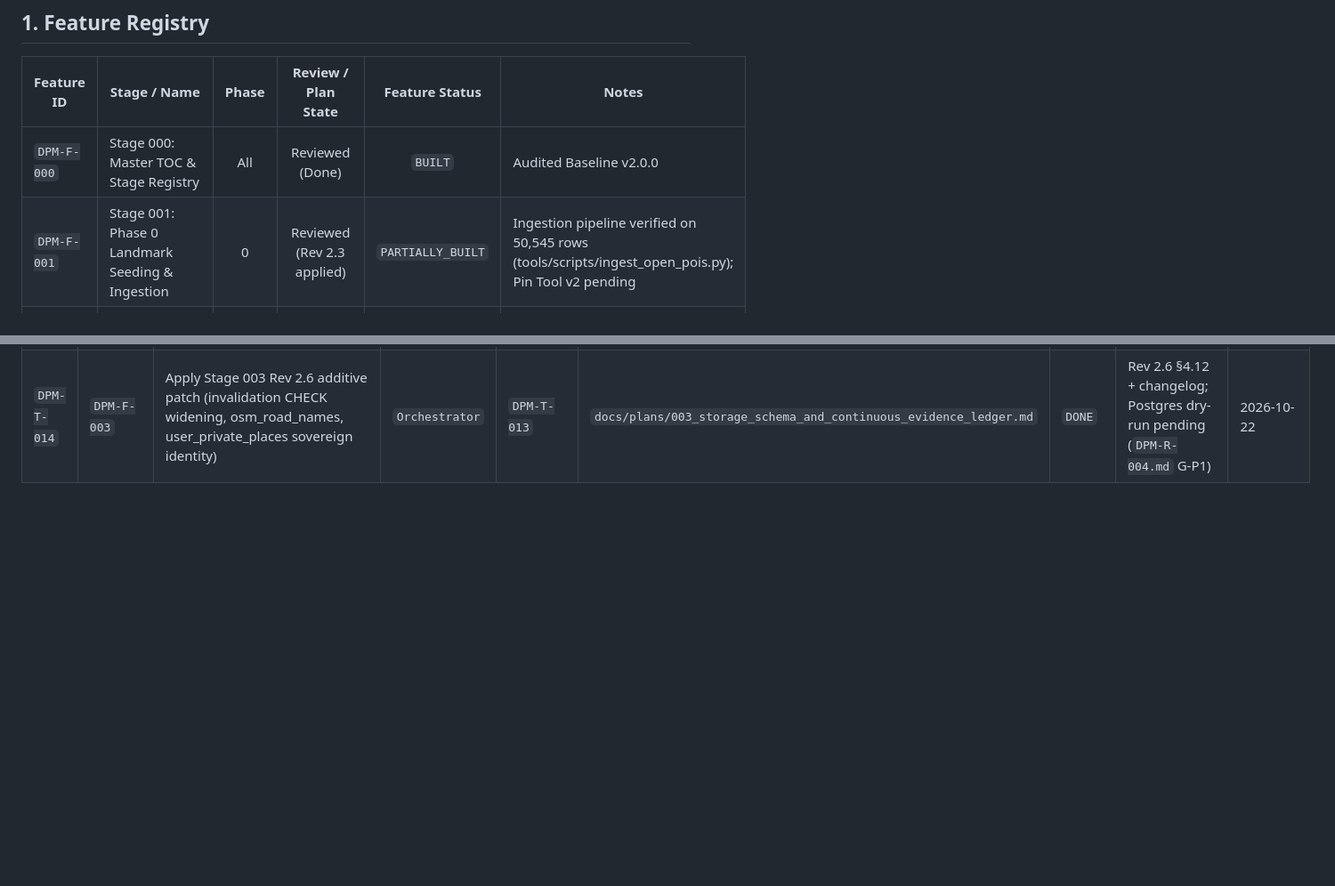
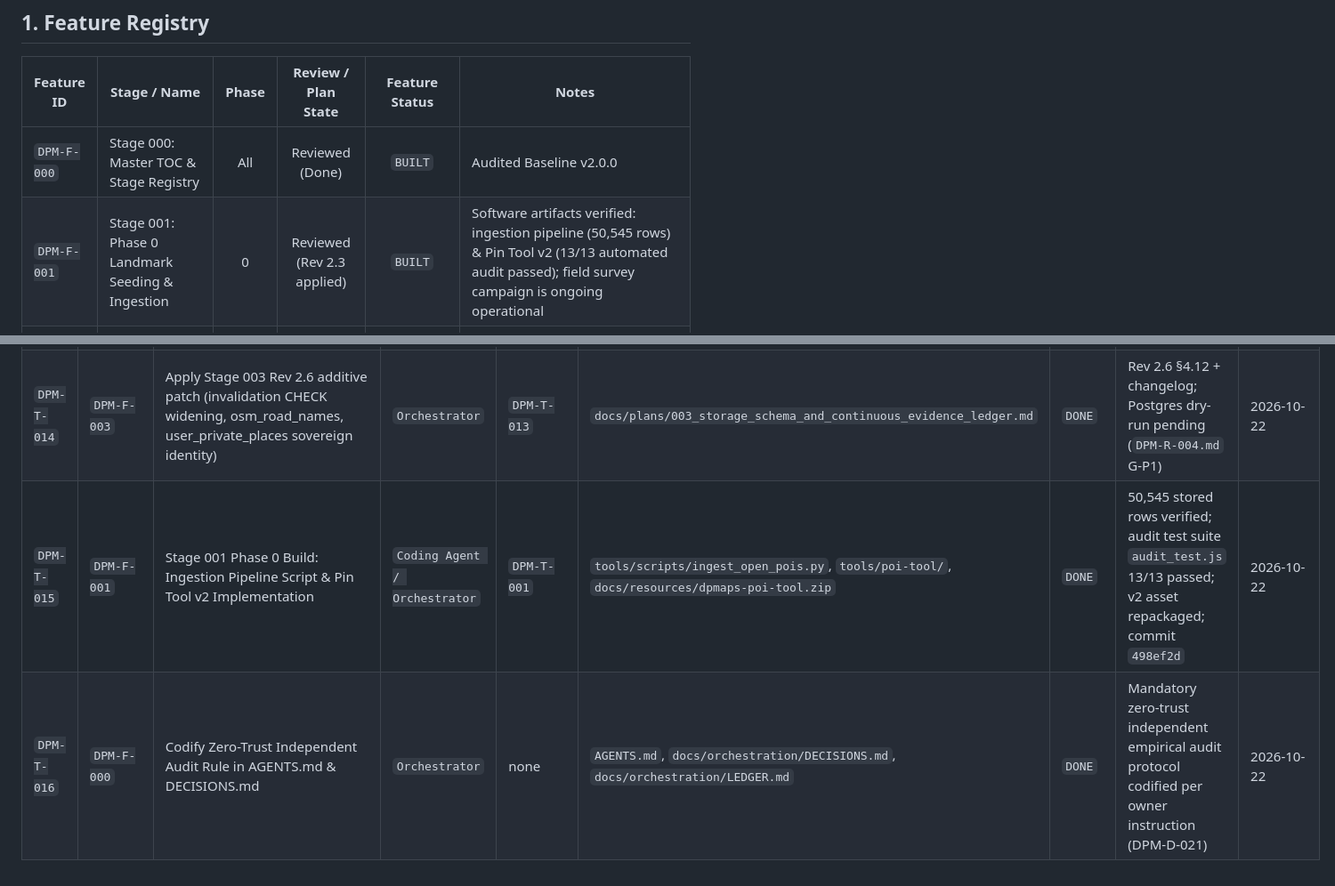
Before and after one commit to dannyzia/dpMap, a Markdown page: docs/orchestration/LEDGER.md, 2 parts joined by grey strips. Shown at 89% size. GitHub-like rendering; blank space fills up the shorter version.

Commit message:
docs(protocol): enshrine mandatory Zero-Trust Independent Audit Rule (DPM-D-021)

```diff
--- a/docs/orchestration/LEDGER.md
+++ b/docs/orchestration/LEDGER.md
@@ -11,7 +11,7 @@ Source of truth: `AGENTS.md`, `docs/plans/000_TOC.md`, `docs/plans/independent-m
 | Feature ID | Stage / Name | Phase | Review / Plan State | Feature Status | Notes |
 |---|---|:---:|:---:|:---:|---|
 | `DPM-F-000` | Stage 000: Master TOC & Stage Registry | All | Reviewed (Done) | `BUILT` | Audited Baseline v2.0.0 |
-| `DPM-F-001` | Stage 001: Phase 0 Landmark Seeding & Ingestion | 0 | Reviewed (Rev 2.3 applied) | `PARTIALLY_BUILT` | Ingestion pipeline verified on 50,545 rows (tools/scripts/ingest_open_pois.py); Pin Tool v2 pending |
+| `DPM-F-001` | Stage 001: Phase 0 Landmark Seeding & Ingestion | 0 | Reviewed (Rev 2.3 applied) | `BUILT` | Software artifacts verified: ingestion pipeline (50,545 rows) & Pin Tool v2 (13/13 automated audit passed); field survey campaign is ongoing operational |
 | `DPM-F-002` | Stage 002: Provenance Firewall & Legal Compliance | 0–1 | Rev 2.2 patch applied, unverified | `NOT_BUILT` | Legal gate items 3, 7, 14, 15, 16, 17 open |
 | `DPM-F-003` | Stage 003: Storage Schemas & 90-Day Evidence Ledger | 1 | Reviewed (Rev 2.6 applied) | `NOT_BUILT` | 135-day key schedule, cold-start mode, clean-room eval columns, pg_partman 5.x 90d retention, Kish weights view with active_dedup_key join, 32 canonical categories CHECK, additive Stage 004 TOD tables in §4.9, batch-2 objects in §4.10 (takedown_reports, provisional_challengers, query_clusters.published_poi_id, dual search feed views, orders.user_id stub), post_trip_labels in §4.11, osm_road_names in §4.12 |
 | `DPM-F-004` | Stage 004: OSRM Routing Engine & Dynamic Traffic | 1 | Reviewed (Rev 2.1 applied) | `NOT_BUILT` | TOD-learned speed pipeline, multiplicative correction layer k(v,b), relative ETA gates (never flat minutes), 300ms timeout, car/bike/cng profiles |
@@ -48,3 +48,5 @@ Source of truth: `AGENTS.md`, `docs/plans/000_TOC.md`, `docs/plans/independent-m
 | `DPM-T-012` | `DPM-F-003` | Apply Stage 003 Rev 2.5 additive patch (post_trip_labels staging, chk_poi_bilingual_active) | `Orchestrator` | `DPM-T-011` | `docs/plans/003_storage_schema_and_continuous_evidence_ledger.md` | `DONE` | Rev 2.5 §4.11 + changelog; Postgres dry-run pending (`DPM-R-003.md` G-P1) | 2026-10-22 |
 | `DPM-T-013` | `DPM-F-012, DPM-F-013, DPM-F-014, DPM-F-015, DPM-F-016` | Audit and apply Rev 2.1 patches to Stages 012–016 (batch 4 FINAL: anti-manipulation, geocoding, saved-places, evaluation gates, infrastructure/runbooks) | `Planning Model` | `DPM-T-012` | `docs/plans/012_*.md` … `016_*.md` | `DONE` | Rev 2.1 applied to all five; report `DPM-R-004.md` | 2026-10-22 |
 | `DPM-T-014` | `DPM-F-003` | Apply Stage 003 Rev 2.6 additive patch (invalidation CHECK widening, osm_road_names, user_private_places sovereign identity) | `Orchestrator` | `DPM-T-013` | `docs/plans/003_storage_schema_and_continuous_evidence_ledger.md` | `DONE` | Rev 2.6 §4.12 + changelog; Postgres dry-run pending (`DPM-R-004.md` G-P1) | 2026-10-22 |
+| `DPM-T-015` | `DPM-F-001` | Stage 001 Phase 0 Build: Ingestion Pipeline Script & Pin Tool v2 Implementation | `Coding Agent / Orchestrator` | `DPM-T-001` | `tools/scripts/ingest_open_pois.py`, `tools/poi-tool/`, `docs/resources/dpmaps-poi-tool.zip` | `DONE` | 50,545 stored rows verified; audit test suite `audit_test.js` 13/13 passed; v2 asset repackaged; commit `498ef2d` | 2026-10-22 |
+| `DPM-T-016` | `DPM-F-000` | Codify Zero-Trust Independent Audit Rule in AGENTS.md & DECISIONS.md | `Orchestrator` | none | `AGENTS.md`, `docs/orchestration/DECISIONS.md`, `docs/orchestration/LEDGER.md` | `DONE` | Mandatory zero-trust independent empirical audit protocol codified per owner instruction (DPM-D-021) | 2026-10-22 |
```
Also changed, not shown: AGENTS.md (+9 -0 lines), docs/orchestration/DECISIONS.md (+1 -0 lines).
